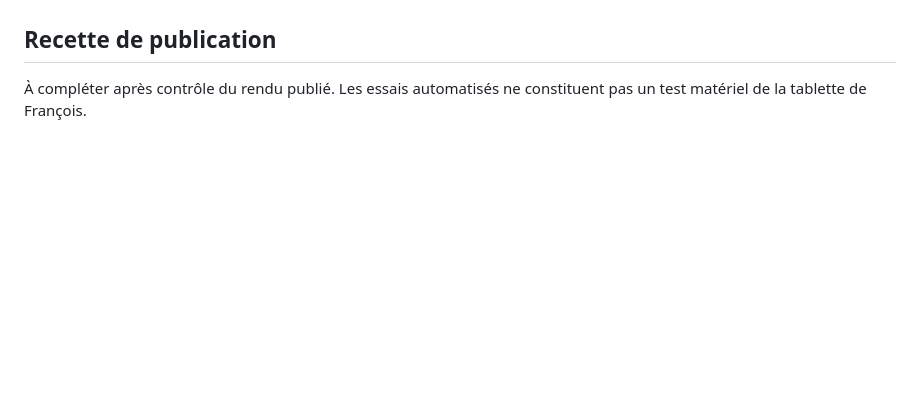
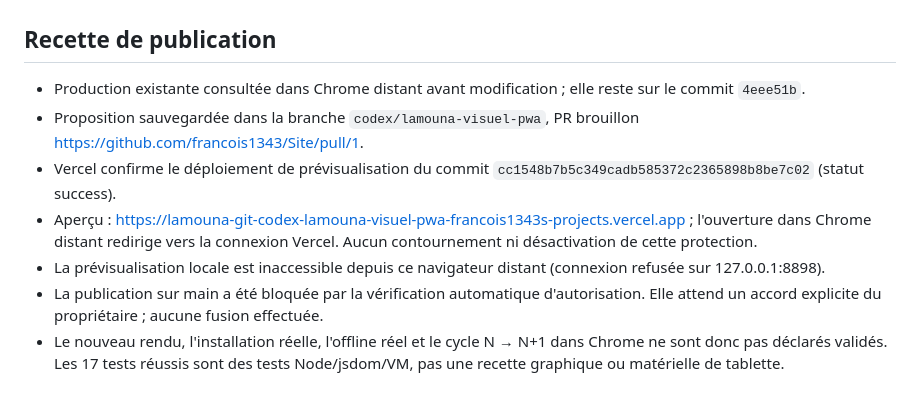
Before and after one commit to francois1343/Site, a Markdown page: docs/PWA.md, the part around the change. Rendered like a GitHub page; blank space fills up the shorter version.

Commit message:
docs: préciser les contrôles et limites de la prévisualisation

```diff
--- a/docs/PWA.md
+++ b/docs/PWA.md
@@ -50,4 +50,10 @@ Pour revenir en arrière, rétablir le code voulu avec un nouveau commit, recons
 
 ## Recette de publication
 
-À compléter après contrôle du rendu publié. Les essais automatisés ne constituent pas un test matériel de la tablette de François.
+- Production existante consultée dans Chrome distant avant modification ; elle reste sur le commit `4eee51b`.
+- Proposition sauvegardée dans la branche `codex/lamouna-visuel-pwa`, PR brouillon https://github.com/francois1343/Site/pull/1.
+- Vercel confirme le déploiement de prévisualisation du commit `cc1548b7b5c349cadb585372c2365898b8be7c02` (statut success).
+- Aperçu : https://lamouna-git-codex-lamouna-visuel-pwa-francois1343s-projects.vercel.app ; l'ouverture dans Chrome distant redirige vers la connexion Vercel. Aucun contournement ni désactivation de cette protection.
+- La prévisualisation locale est inaccessible depuis ce navigateur distant (connexion refusée sur 127.0.0.1:8898).
+- La publication sur main a été bloquée par la vérification automatique d'autorisation. Elle attend un accord explicite du propriétaire ; aucune fusion effectuée.
+- Le nouveau rendu, l'installation réelle, l'offline réel et le cycle N → N+1 dans Chrome ne sont donc pas déclarés validés. Les 17 tests réussis sont des tests Node/jsdom/VM, pas une recette graphique ou matérielle de tablette.
```
